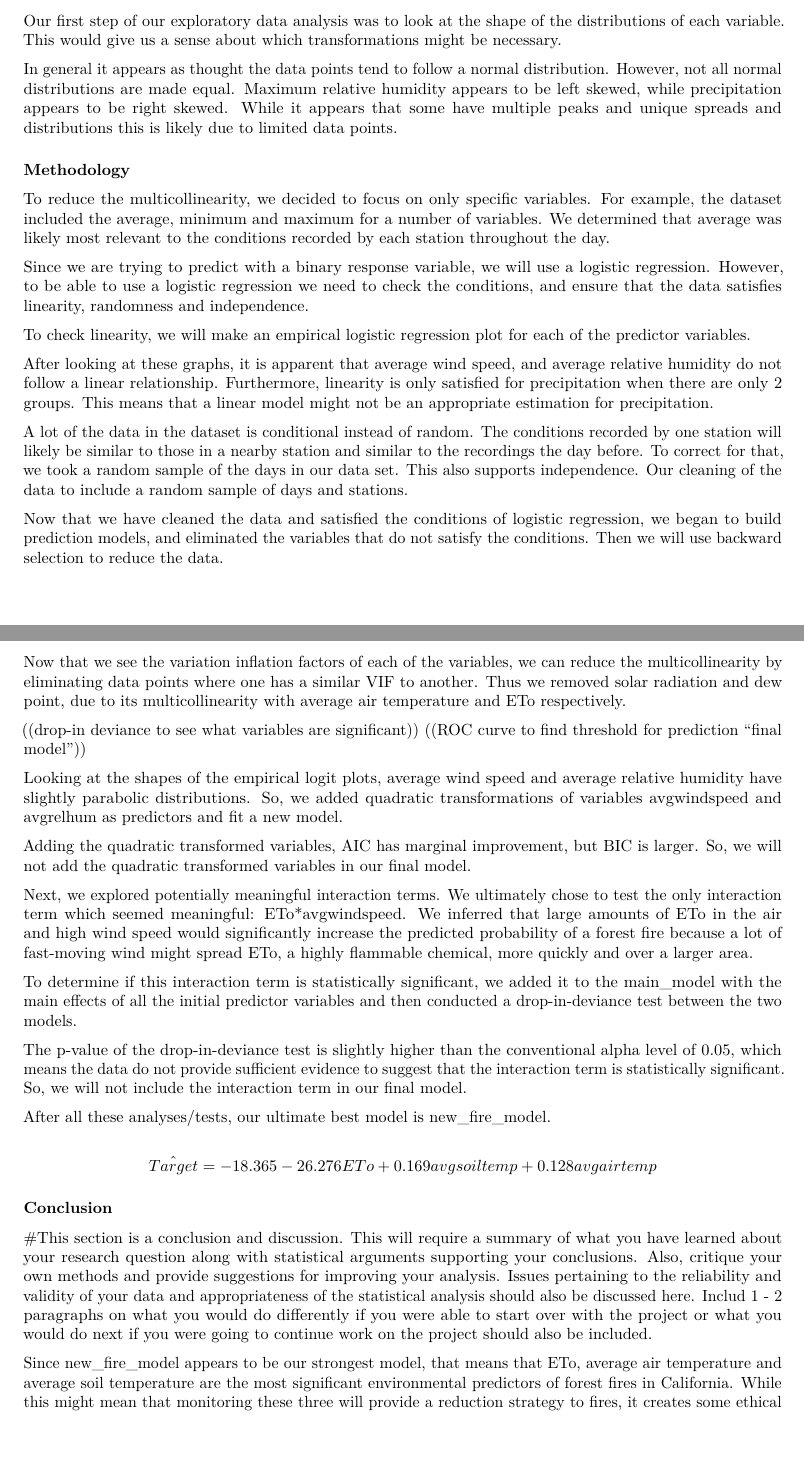
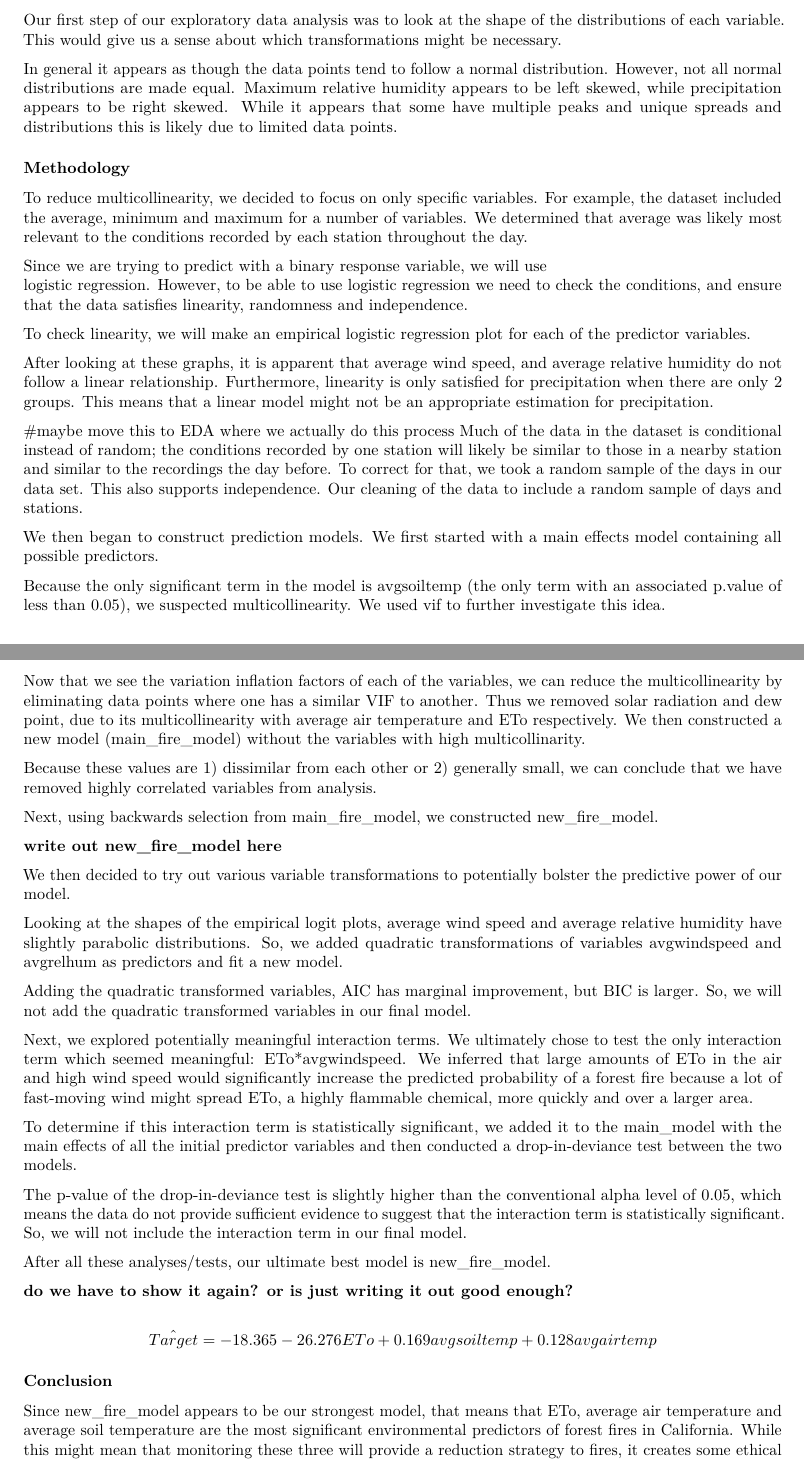
Before and after one commit to preethar19/forcasting-forest-fires, an R Markdown document (written-report.Rmd): two parts of pages 2 and 3 of 4, joined at a grey line, cut so that both start at the same text, the shorter picture padded with empty space. Rendered offline with R 4.5, knitr and Pandoc, then LaTeX, with nearby package versions; the code chunks are not run, so their results and figures are left out.

Commit message:
edited narrative

````diff
--- a/written-report.Rmd
+++ b/written-report.Rmd
@@ -251,7 +250,7 @@ p14 <- ggplot(data = newestfire, aes(x = avgairtemp)) +
 
 (p1 + p2 + p3)/(p4 + p5) + (p6 + p7)/(p8 + p9 + p10) + (p11 + p12) + (p13 + p14)
 ```
-In general it appears as thought the data points tend to follow a normal
+In general it appears as though the data points tend to follow a normal
 distribution.  However, not all normal distributions are made equal. Maximum
 relative humidity appears to be left skewed, while precipitation appears to be
 right skewed. While it appears that some have multiple peaks and unique spreads
@@ -259,13 +258,13 @@ and distributions this is likely due to limited data points.
 
 ### Methodology
 
-To reduce the multicollinearity, we decided to focus on only
+To reduce multicollinearity, we decided to focus on only
 specific variables. For example, the dataset included the average, minimum and
 maximum for a number of variables. We determined that average was likely most
 relevant to the conditions recorded by each station throughout the day.
 
-Since we are trying to predict with a binary response variable, we will use a
-logistic regression. However, to be able to use a logistic regression we need
+Since we are trying to predict with a binary response variable, we will use
+logistic regression. However, to be able to use logistic regression we need
 to check the conditions, and ensure that the data satisfies linearity, randomness
 and independence.
 
@@ -302,16 +301,15 @@ relative humidity do not follow a linear relationship. Furthermore, linearity is
 only satisfied for precipitation when there are only 2 groups. This means that a
 linear model might not be an appropriate estimation for precipitation.
 
-A lot of the data in the dataset is conditional instead of random. The conditions
+#maybe move this to EDA where we actually do this process
+Much of the data in the dataset is conditional instead of random; the conditions
 recorded by one station will likely be similar to those in a nearby station and
 similar to the recordings the day before. To correct for that, we took a random
 sample of the days in our data set. This also supports independence. Our cleaning
 of the data to include a random sample of days and stations.
 
-Now that we have cleaned the data and satisfied the conditions of logistic
-regression, we began to build prediction models, and eliminated the variables
-that do not satisfy the conditions. Then we will use backward selection to reduce
-the data.
+We then began to construct prediction models. We first started with a main
+effects model containing all possible predictors.
 
 ```{r}
 fire_model <- glm(Target ~ ETo + solrad + avgvappress + avgsoiltemp + windrun +
@@ -321,12 +320,19 @@ tidy(fire_model)
 ```
 
+Because the only significant term in the model is avgsoiltemp (the only term
+with an associated p.value of less than 0.05), we suspected multicollinearity.
+We used vif to further investigate this idea.
+
 ```{r}
-vif(fire_model)
+vif(fire_model) %>%
+  kable(digits = 3)
 ```
 Now that we see the variation inflation factors of each of the variables, we can
 reduce the multicollinearity by eliminating data points where one has a similar
 VIF to another. Thus we removed solar radiation and dew point, due to its
-multicollinearity with average air temperature and ETo respectively.
+multicollinearity with average air temperature and ETo respectively. We then
+constructed a new model (main_fire_model) without the variables with high
+multicollinarity.
 
 ```{r}
 #removed variables with high multicollinearity: solrad, dewpoint
@@ -338,12 +344,15 @@ tidy(main_fire_model) %>%
 ```
 
 ```{r}
-vif(main_fire_model)
+vif(main_fire_model) %>%
+  kable(digits = 3)
 ```
 
+Because these values are 1) dissimilar from each other or 2) generally small,
+we can conclude that we have removed highly correlated variables from analysis.
 
-((drop-in deviance to see what variables are significant))
-((ROC curve to find threshold for prediction "final model"))
+Next, using backwards selection from main_fire_model, we constructed
+new_fire_model.
 
 ```{r}
 new_fire_model <- step(main_fire_model, direction = "backward")
@@ -351,12 +360,16 @@ tidy(new_fire_model, conf.int = TRUE) %>%
   kable(digts = 3)
 ```
 
-
 ```{r}
 glance(new_fire_model)%>%
   select(AIC, BIC) %>%
   kable(digits = 3)
 ```
+
+**write out new_fire_model here**
+
+We then decided to try out various variable transformations to potentially
+bolster the predictive power of our model.
 
 Looking at the shapes of the empirical logit plots, average wind speed and
 average relative humidity have slightly parabolic distributions. So, we added
@@ -422,6 +434,7 @@ we will not include the interaction term in our final model.
 
 After all these analyses/tests, our ultimate best model is new_fire_model.
 
+**do we have to show it again? or is just writing it out good enough?**
 ```{r}
 tidy(new_fire_model) %>%
   kable(digits = 3)
@@ -430,8 +443,6 @@ tidy(new_fire_model) %>%
 $$\hat{Target}  = -18.365 -26.276ETo + 0.169avgsoiltemp + 0.128avgairtemp$$
 
 ### Conclusion
-
-#This section is a conclusion and discussion. This will require a summary of what you have learned about your research question along with statistical arguments supporting your conclusions. Also, critique your own methods and provide suggestions for improving your analysis. Issues pertaining to the reliability and validity of your data and appropriateness of the statistical analysis should also be discussed here. Includ 1 - 2 paragraphs on what you would do differently if you were able to start over with the project or what you would do next if you were going to continue work on the project should also be included.
 
 Since new_fire_model appears to be our strongest model, that means that ETo,
 average air temperature and average soil temperature are the most significant
````
Also changed, not shown: written-report.pdf, written-report.Rmd (9 more changed lines).
